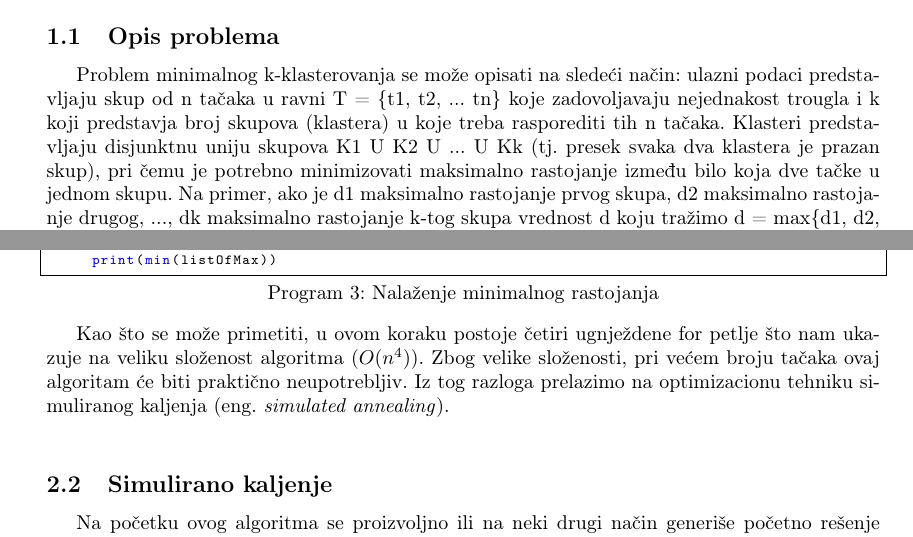
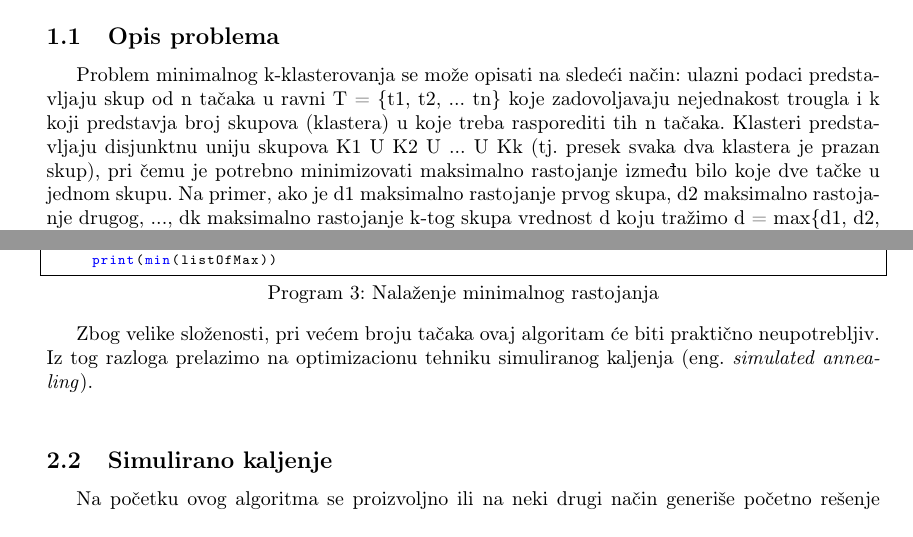
Before and after one commit to nenadperisic/Minimum-k-clustering, a LaTeX document (pdf/Minimum-k-clustering.tex): two parts of pages 2 and 3 of 9, joined at a grey line, cut so that both start at the same text. Compiled offline with pdfLaTeX.

Commit message:
Manje izmene.

```diff
--- a/pdf/Minimum-k-clustering.tex
+++ b/pdf/Minimum-k-clustering.tex
@@ -80,7 +80,7 @@
 
 \section{Uvod}
 \subsection{Opis problema}
-Problem minimalnog k-klasterovanja se može opisati na sledeći način: ulazni podaci predstavljaju skup od n tačaka u ravni T = \{t1, t2, ... tn\} koje zadovoljavaju nejednakost trougla i k koji predstavja broj skupova (klastera) u koje treba rasporediti tih n tačaka. Klasteri predstavljaju disjunktnu uniju skupova K1 U K2 U ... U Kk (tj. presek svaka dva klastera je prazan skup), pri čemu je potrebno minimizovati maksimalno rastojanje između bilo koja dve tačke u jednom skupu. Na primer, ako je d1 maksimalno rastojanje prvog skupa, d2 maksimalno rastojanje drugog, ..., dk maksimalno rastojanje k-tog skupa vrednost d koju tražimo
+Problem minimalnog k-klasterovanja se može opisati na sledeći način: ulazni podaci predstavljaju skup od n tačaka u ravni T = \{t1, t2, ... tn\} koje zadovoljavaju nejednakost trougla i k koji predstavja broj skupova (klastera) u koje treba rasporediti tih n tačaka. Klasteri predstavljaju disjunktnu uniju skupova K1 U K2 U ... U Kk (tj. presek svaka dva klastera je prazan skup), pri čemu je potrebno minimizovati maksimalno rastojanje između bilo koje dve tačke u jednom skupu. Na primer, ako je d1 maksimalno rastojanje prvog skupa, d2 maksimalno rastojanje drugog, ..., dk maksimalno rastojanje k-tog skupa vrednost d koju tražimo
 d = max\{d1, d2, ... dk\} treba da bude minimalna. Ovaj problem je NP-težak i za njegovo rešavanje smo koristili algoritam grube sile (eng. \textit{brute force}) koji smo implementirali u programskom jeziku Python3 (eng. \textit{Python3}) i algoritam simuliranog kaljenja kao optimizacionu tehniku implementiran u Javi (eng. \textit{Java}).
 
 
@@ -162,7 +162,7 @@ Zatim smo prolazili kroz sve generisane particije i nalazili maksimalno rastojan
      print(min(listOfMax))
 \end{lstlisting}
 
-Kao što se može primetiti, u ovom koraku postoje četiri ugnježdene for petlje što nam ukazuje na veliku složenost algoritma ($\small O(n^4)$). Zbog velike složenosti, pri većem broju tačaka ovaj algoritam će biti praktično neupotrebljiv. Iz tog razloga prelazimo na optimizacionu tehniku simuliranog kaljenja (eng. \textit{simulated annealing}).\\
+Zbog velike složenosti, pri većem broju tačaka ovaj algoritam će biti praktično neupotrebljiv. Iz tog razloga prelazimo na optimizacionu tehniku simuliranog kaljenja (eng. \textit{simulated annealing}).\\
 
 
 \subsection{Simulirano kaljenje}
```
Also changed, not shown: pdf/Minimum-k-clustering.bbl (deleted), pdf/Minimum-k-clustering.pdf, 6 other files.
